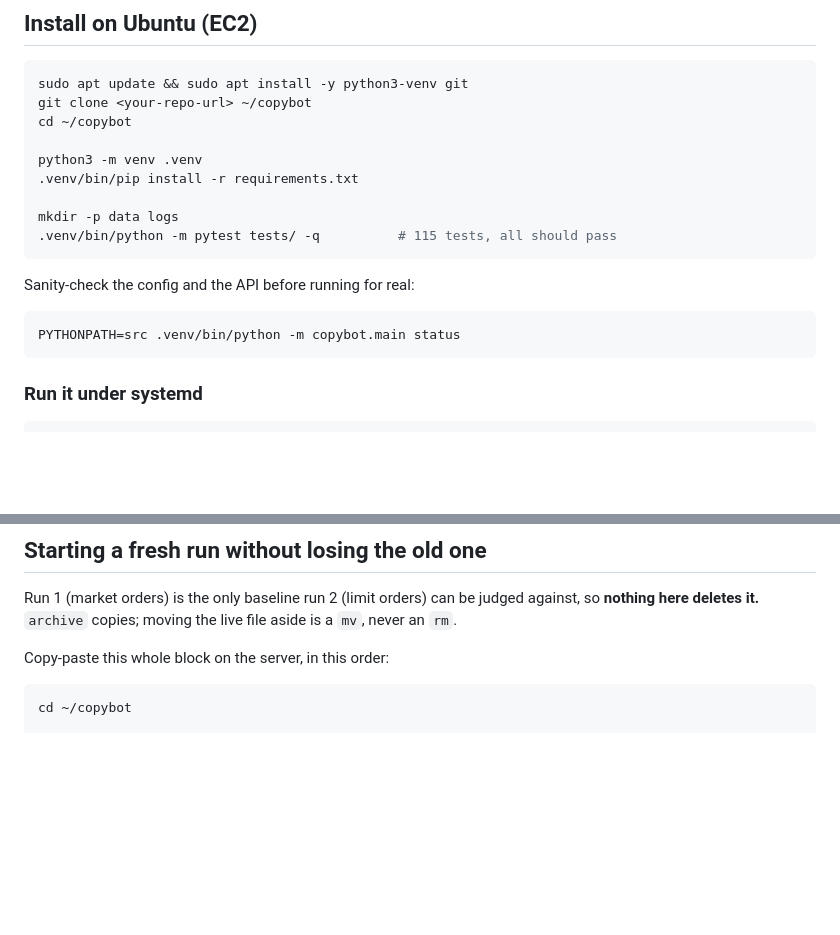
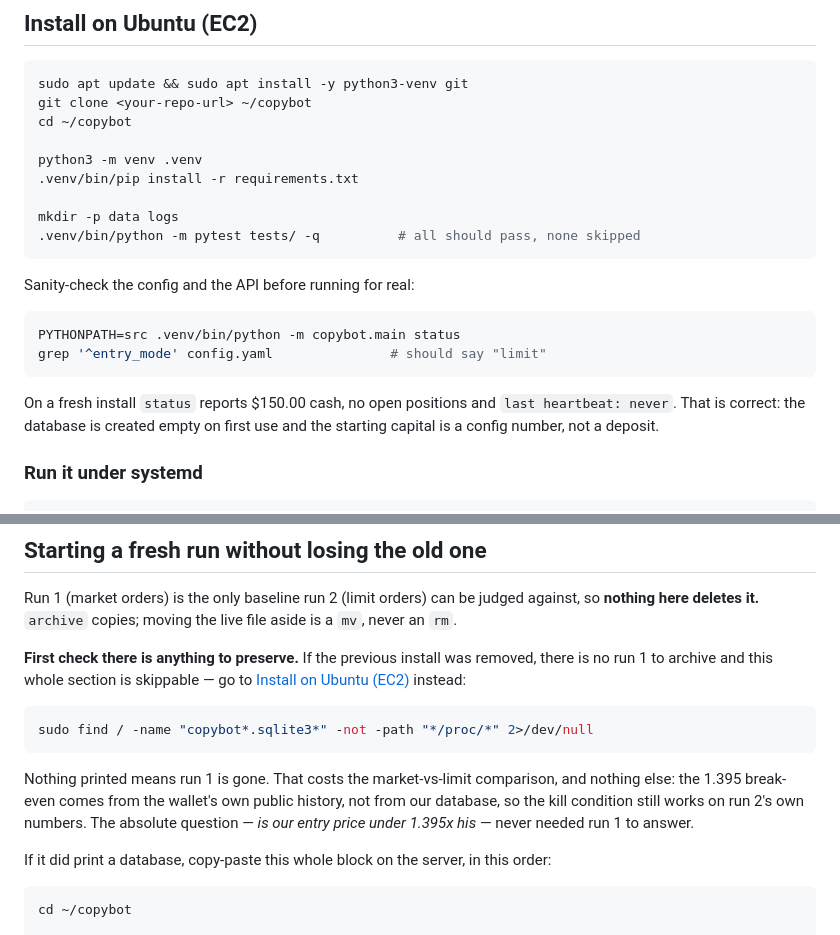
Before and after one commit to Smileifyouliked/copybot, a Markdown page: README.md, 2 parts joined by grey strips. Rendered like a GitHub page; blank space fills up the shorter version.

Commit message:
Runbook: handle a previous install that is already gone
The fresh-run sequence assumed an existing install with a database to archive.
If the previous install was removed, every step before the install is a no-op
at best and confusing at worst, so the section now opens with a find that says
whether there is anything to preserve, and sends you to the install section if
there is not.

Also states what a missing run 1 actually costs: the market-vs-limit
comparison, and nothing else. The 1.395 break-even comes from the wallet's own
public history rather than from our database, so the kill condition still works
on run 2's own numbers, and the question that decides the project -- is our
entry under 1.395x his -- never needed run 1 to answer.

Fixed a stale test count in the install steps (said 115; it is 256 and will
keep moving), and documented what `status` prints on a fresh install so an
empty ledger does not read as a broken one.

Co-Authored-By: Claude Opus 5 <noreply@anthropic.com>
Claude-Session: https://claude.ai/code/session_01XLFXKfV1Y8eYp1NYz7BPjy

````diff
--- a/README.md
+++ b/README.md
@@ -33,14 +33,19 @@ python3 -m venv .venv
 .venv/bin/pip install -r requirements.txt
 
 mkdir -p data logs
-.venv/bin/python -m pytest tests/ -q          # 115 tests, all should pass
+.venv/bin/python -m pytest tests/ -q          # all should pass, none skipped
 ```
 
 Sanity-check the config and the API before running for real:
 
 ```bash
 PYTHONPATH=src .venv/bin/python -m copybot.main status
+grep '^entry_mode' config.yaml               # should say "limit"
 ```
+
+On a fresh install `status` reports $150.00 cash, no open positions and
+`last heartbeat: never`. That is correct: the database is created empty on
+first use and the starting capital is a config number, not a deposit.
 
 ### Run it under systemd
 
@@ -108,7 +113,22 @@ Run 1 (market orders) is the only baseline run 2 (limit orders) can be judged
 against, so **nothing here deletes it.** `archive` copies; moving the live file
 aside is a `mv`, never an `rm`.
 
-Copy-paste this whole block on the server, in this order:
+**First check there is anything to preserve.** If the previous install was
+removed, there is no run 1 to archive and this whole section is skippable —
+go to [Install on Ubuntu (EC2)](#install-on-ubuntu-ec2) instead:
+
+```bash
+sudo find / -name "copybot*.sqlite3*" -not -path "*/proc/*" 2>/dev/null
+```
+
+Nothing printed means run 1 is gone. That costs the market-vs-limit
+comparison, and nothing else: the 1.395 break-even comes from the wallet's own
+public history, not from our database, so the kill condition still works on run
+2's own numbers. The absolute question — *is our entry price under 1.395x
+his* — never needed run 1 to answer.
+
+If it did print a database, copy-paste this whole block on the server, in this
+order:
 
 ```bash
 cd ~/copybot
````
